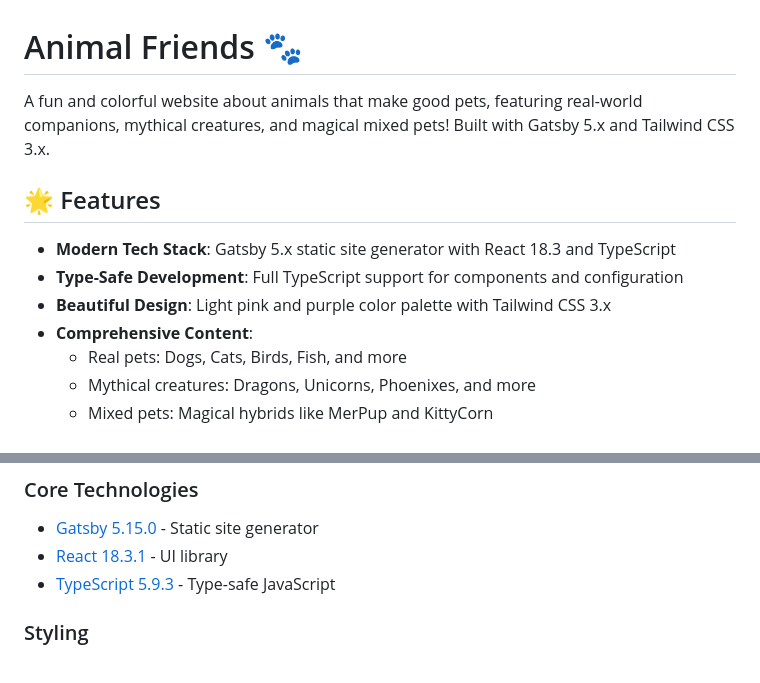
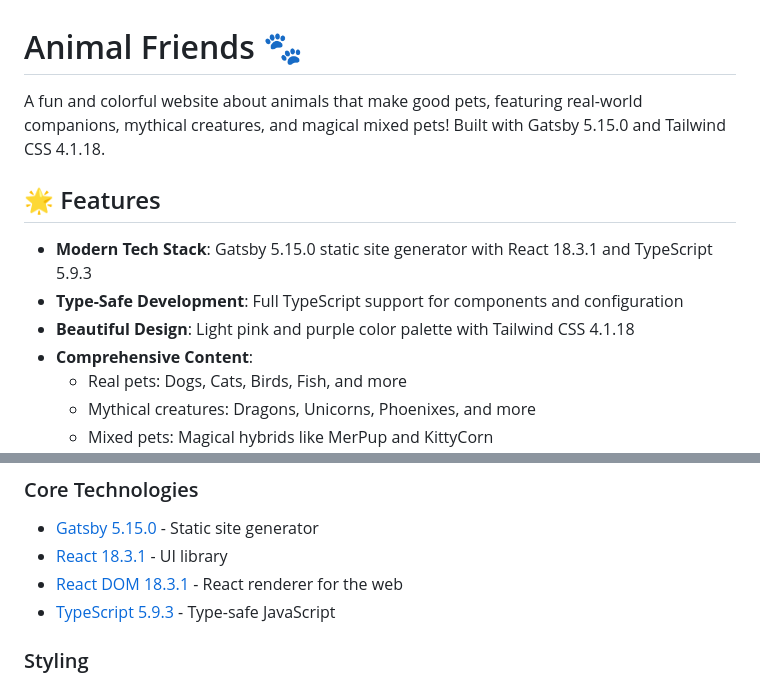
Before and after one commit to splk3/animal-friends, a Markdown page: README.md, 2 parts joined by grey strips. GitHub-like rendering.

Commit message:
Update version references in README header and features section, add React DOM to core technologies
Co-authored-by: splk3 <4427592+splk3@users.noreply.github.com>

```diff
--- a/README.md
+++ b/README.md
@@ -1,12 +1,12 @@
 # Animal Friends 🐾
 
-A fun and colorful website about animals that make good pets, featuring real-world companions, mythical creatures, and magical mixed pets! Built with Gatsby 5.x and Tailwind CSS 3.x.
+A fun and colorful website about animals that make good pets, featuring real-world companions, mythical creatures, and magical mixed pets! Built with Gatsby 5.15.0 and Tailwind CSS 4.1.18.
 
 ## 🌟 Features
 
-- **Modern Tech Stack**: Gatsby 5.x static site generator with React 18.3 and TypeScript
+- **Modern Tech Stack**: Gatsby 5.15.0 static site generator with React 18.3.1 and TypeScript 5.9.3
 - **Type-Safe Development**: Full TypeScript support for components and configuration
-- **Beautiful Design**: Light pink and purple color palette with Tailwind CSS 3.x
+- **Beautiful Design**: Light pink and purple color palette with Tailwind CSS 4.1.18
 - **Comprehensive Content**:
   - Real pets: Dogs, Cats, Birds, Fish, and more
   - Mythical creatures: Dragons, Unicorns, Phoenixes, and more
@@ -93,6 +93,7 @@ The site includes a GitHub Actions workflow (`.github/workflows/deploy.yml`) tha
 ### Core Technologies
 - [Gatsby 5.15.0](https://www.gatsbyjs.com/) - Static site generator
 - [React 18.3.1](https://react.dev/) - UI library
+- [React DOM 18.3.1](https://react.dev/) - React renderer for the web
 - [TypeScript 5.9.3](https://www.typescriptlang.org/) - Type-safe JavaScript
 
 ### Styling
```
